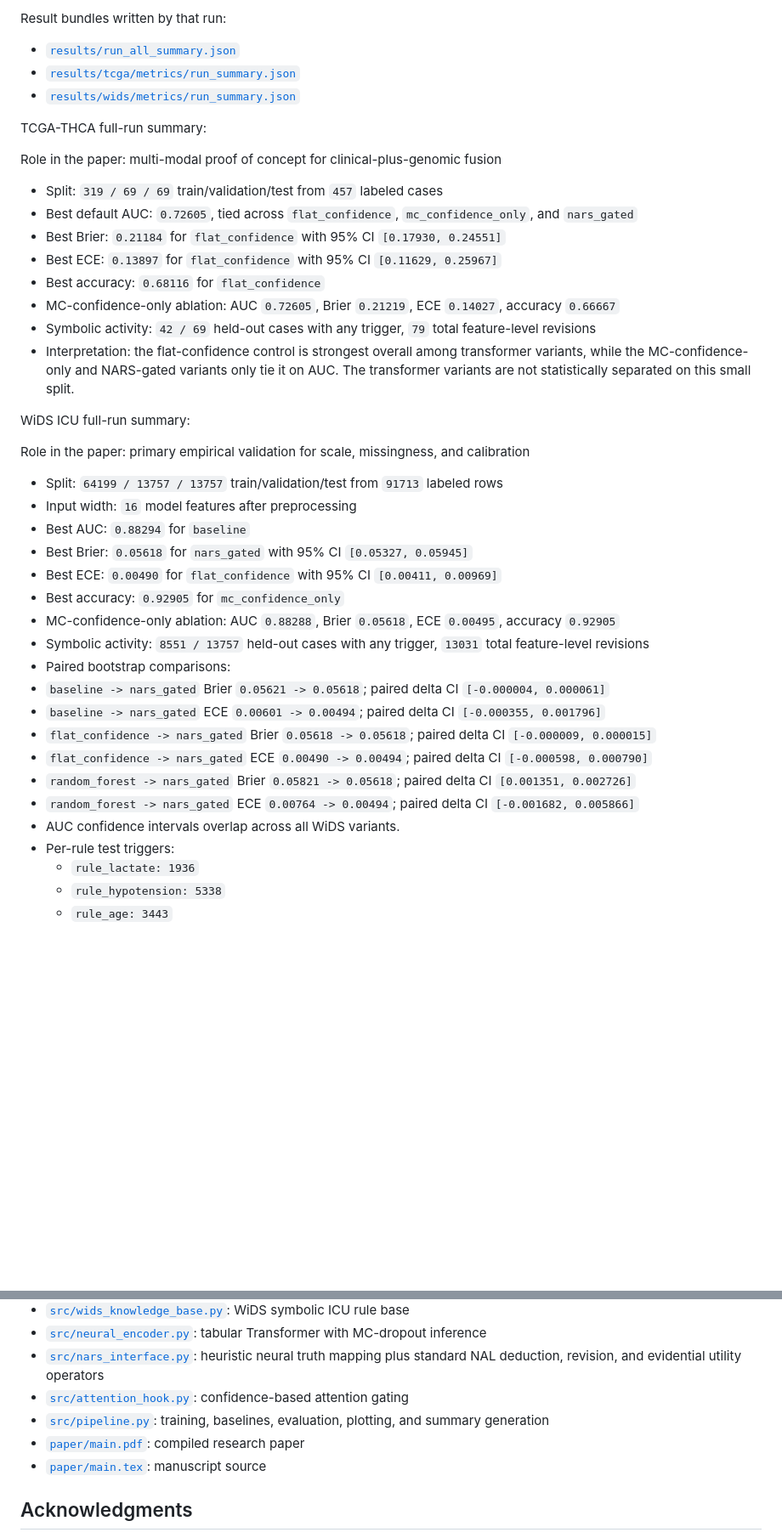
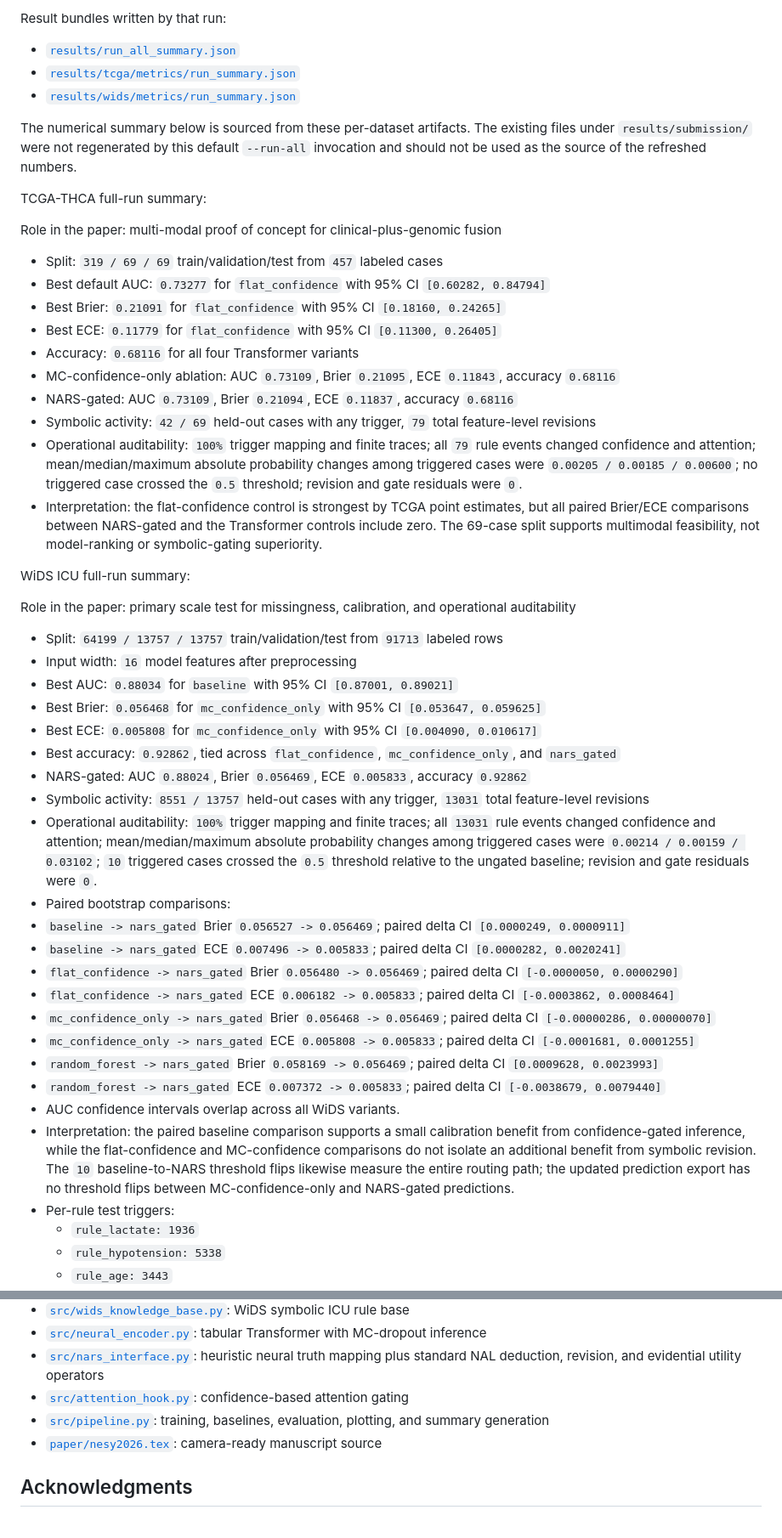
Before and after one commit to ArjunCodess/NGTA, a Markdown page: README.md, 2 parts joined by grey strips. Shown at 85% size. Drawn GitHub-style; blank space fills up the shorter version.

```diff
--- a/README.md
+++ b/README.md
@@ -248,39 +249,47 @@ Result bundles written by that run:
 - [`results/tcga/metrics/run_summary.json`](results/tcga/metrics/run_summary.json)
 - [`results/wids/metrics/run_summary.json`](results/wids/metrics/run_summary.json)
 
+The numerical summary below is sourced from these per-dataset artifacts. The existing files under `results/submission/` were not regenerated by this default `--run-all` invocation and should not be used as the source of the refreshed numbers.
+
 TCGA-THCA full-run summary:
 
 Role in the paper: multi-modal proof of concept for clinical-plus-genomic fusion
 
 - Split: `319 / 69 / 69` train/validation/test from `457` labeled cases
-- Best default AUC: `0.72605`, tied across `flat_confidence`, `mc_confidence_only`, and `nars_gated`
-- Best Brier: `0.21184` for `flat_confidence` with 95% CI `[0.17930, 0.24551]`
-- Best ECE: `0.13897` for `flat_confidence` with 95% CI `[0.11629, 0.25967]`
-- Best accuracy: `0.68116` for `flat_confidence`
-- MC-confidence-only ablation: AUC `0.72605`, Brier `0.21219`, ECE `0.14027`, accuracy `0.66667`
+- Best default AUC: `0.73277` for `flat_confidence` with 95% CI `[0.60282, 0.84794]`
+- Best Brier: `0.21091` for `flat_confidence` with 95% CI `[0.18160, 0.24265]`
+- Best ECE: `0.11779` for `flat_confidence` with 95% CI `[0.11300, 0.26405]`
+- Accuracy: `0.68116` for all four Transformer variants
+- MC-confidence-only ablation: AUC `0.73109`, Brier `0.21095`, ECE `0.11843`, accuracy `0.68116`
+- NARS-gated: AUC `0.73109`, Brier `0.21094`, ECE `0.11837`, accuracy `0.68116`
 - Symbolic activity: `42 / 69` held-out cases with any trigger, `79` total feature-level revisions
-- Interpretation: the flat-confidence control is strongest overall among transformer variants, while the MC-confidence-only and NARS-gated variants only tie it on AUC. The transformer variants are not statistically separated on this small split.
+- Operational auditability: `100%` trigger mapping and finite traces; all `79` rule events changed confidence and attention; mean/median/maximum absolute probability changes among triggered cases were `0.00205 / 0.00185 / 0.00600`; no triggered case crossed the `0.5` threshold; revision and gate residuals were `0`.
+- Interpretation: the flat-confidence control is strongest by TCGA point estimates, but all paired Brier/ECE comparisons between NARS-gated and the Transformer controls include zero. The 69-case split supports multimodal feasibility, not model-ranking or symbolic-gating superiority.
 
 WiDS ICU full-run summary:
 
-Role in the paper: primary empirical validation for scale, missingness, and calibration
+Role in the paper: primary scale test for missingness, calibration, and operational auditability
 
 - Split: `64199 / 13757 / 13757` train/validation/test from `91713` labeled rows
 - Input width: `16` model features after preprocessing
-- Best AUC: `0.88294` for `baseline`
-- Best Brier: `0.05618` for `nars_gated` with 95% CI `[0.05327, 0.05945]`
-- Best ECE: `0.00490` for `flat_confidence` with 95% CI `[0.00411, 0.00969]`
-- Best accuracy: `0.92905` for `mc_confidence_only`
-- MC-confidence-only ablation: AUC `0.88288`, Brier `0.05618`, ECE `0.00495`, accuracy `0.92905`
+- Best AUC: `0.88034` for `baseline` with 95% CI `[0.87001, 0.89021]`
+- Best Brier: `0.056468` for `mc_confidence_only` with 95% CI `[0.053647, 0.059625]`
+- Best ECE: `0.005808` for `mc_confidence_only` with 95% CI `[0.004090, 0.010617]`
+- Best accuracy: `0.92862`, tied across `flat_confidence`, `mc_confidence_only`, and `nars_gated`
+- NARS-gated: AUC `0.88024`, Brier `0.056469`, ECE `0.005833`, accuracy `0.92862`
 - Symbolic activity: `8551 / 13757` held-out cases with any trigger, `13031` total feature-level revisions
+- Operational auditability: `100%` trigger mapping and finite traces; all `13031` rule events changed confidence and attention; mean/median/maximum absolute probability changes among triggered cases were `0.00214 / 0.00159 / 0.03102`; `10` triggered cases crossed the `0.5` threshold relative to the ungated baseline; revision and gate residuals were `0`.
 - Paired bootstrap comparisons:
-- `baseline -> nars_gated` Brier `0.05621 -> 0.05618`; paired delta CI `[-0.000004, 0.000061]`
-- `baseline -> nars_gated` ECE `0.00601 -> 0.00494`; paired delta CI `[-0.000355, 0.001796]`
-- `flat_confidence -> nars_gated` Brier `0.05618 -> 0.05618`; paired delta CI `[-0.000009, 0.000015]`
-- `flat_confidence -> nars_gated` ECE `0.00490 -> 0.00494`; paired delta CI `[-0.000598, 0.000790]`
-- `random_forest -> nars_gated` Brier `0.05821 -> 0.05618`; paired delta CI `[0.001351, 0.002726]`
-- `random_forest -> nars_gated` ECE `0.00764 -> 0.00494`; paired delta CI `[-0.001682, 0.005866]`
+- `baseline -> nars_gated` Brier `0.056527 -> 0.056469`; paired delta CI `[0.0000249, 0.0000911]`
+- `baseline -> nars_gated` ECE `0.007496 -> 0.005833`; paired delta CI `[0.0000282, 0.0020241]`
+- `flat_confidence -> nars_gated` Brier `0.056480 -> 0.056469`; paired delta CI `[-0.0000050, 0.0000290]`
+- `flat_confidence -> nars_gated` ECE `0.006182 -> 0.005833`; paired delta CI `[-0.0003862, 0.0008464]`
+- `mc_confidence_only -> nars_gated` Brier `0.056468 -> 0.056469`; paired delta CI `[-0.00000286, 0.00000070]`
+- `mc_confidence_only -> nars_gated` ECE `0.005808 -> 0.005833`; paired delta CI `[-0.0001681, 0.0001255]`
+- `random_forest -> nars_gated` Brier `0.058169 -> 0.056469`; paired delta CI `[0.0009628, 0.0023993]`
+- `random_forest -> nars_gated` ECE `0.007372 -> 0.005833`; paired delta CI `[-0.0038679, 0.0079440]`
 - AUC confidence intervals overlap across all WiDS variants.
+- Interpretation: the paired baseline comparison supports a small calibration benefit from confidence-gated inference, while the flat-confidence and MC-confidence comparisons do not isolate an additional benefit from symbolic revision. The `10` baseline-to-NARS threshold flips likewise measure the entire routing path; the updated prediction export has no threshold flips between MC-confidence-only and NARS-gated predictions.
 - Per-rule test triggers:
   - `rule_lactate: 1936`
   - `rule_hypotension: 5338`
@@ -298,8 +307,7 @@ Role in the paper: primary empirical validation for scale, missingness, and cali
 - [`src/nars_interface.py`](src/nars_interface.py): heuristic neural truth mapping plus standard NAL deduction, revision, and evidential utility operators
 - [`src/attention_hook.py`](src/attention_hook.py): confidence-based attention gating
 - [`src/pipeline.py`](src/pipeline.py): training, baselines, evaluation, plotting, and summary generation
-- [`paper/main.pdf`](paper/main.pdf): compiled research paper
-- [`paper/main.tex`](paper/main.tex): manuscript source
+- [`paper/nesy2026.tex`](paper/nesy2026.tex): camera-ready manuscript source
 
 ## Acknowledgments
 
```
Also changed, not shown: other parts of README.md (+10 -9 lines).
